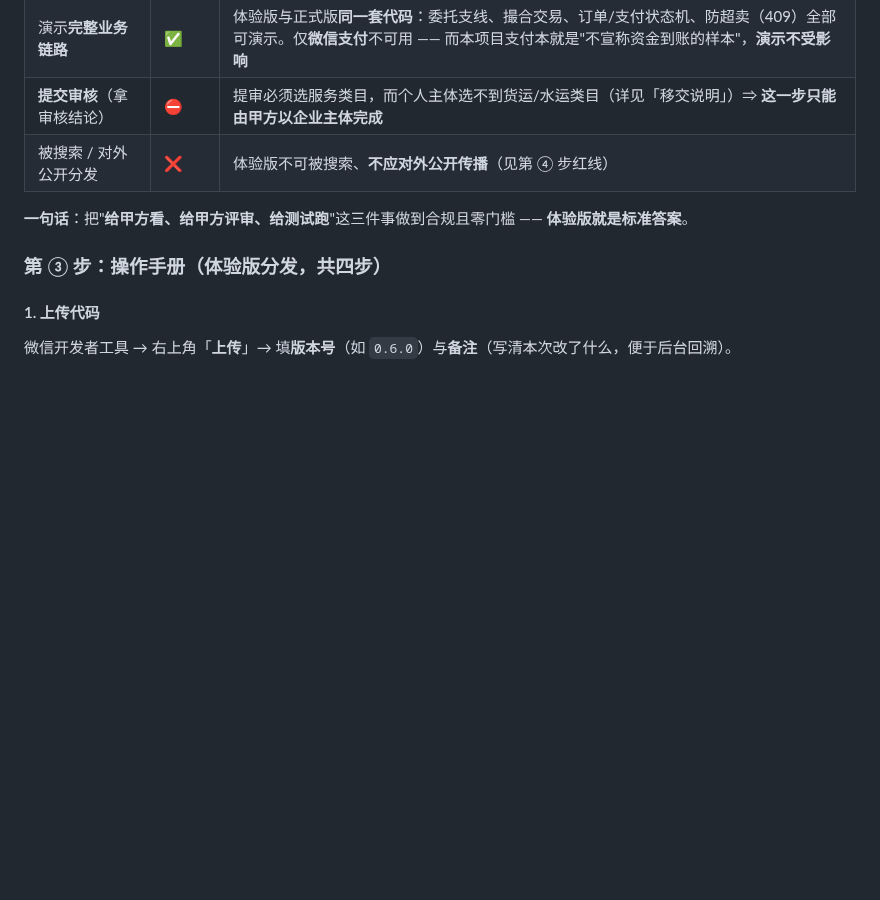
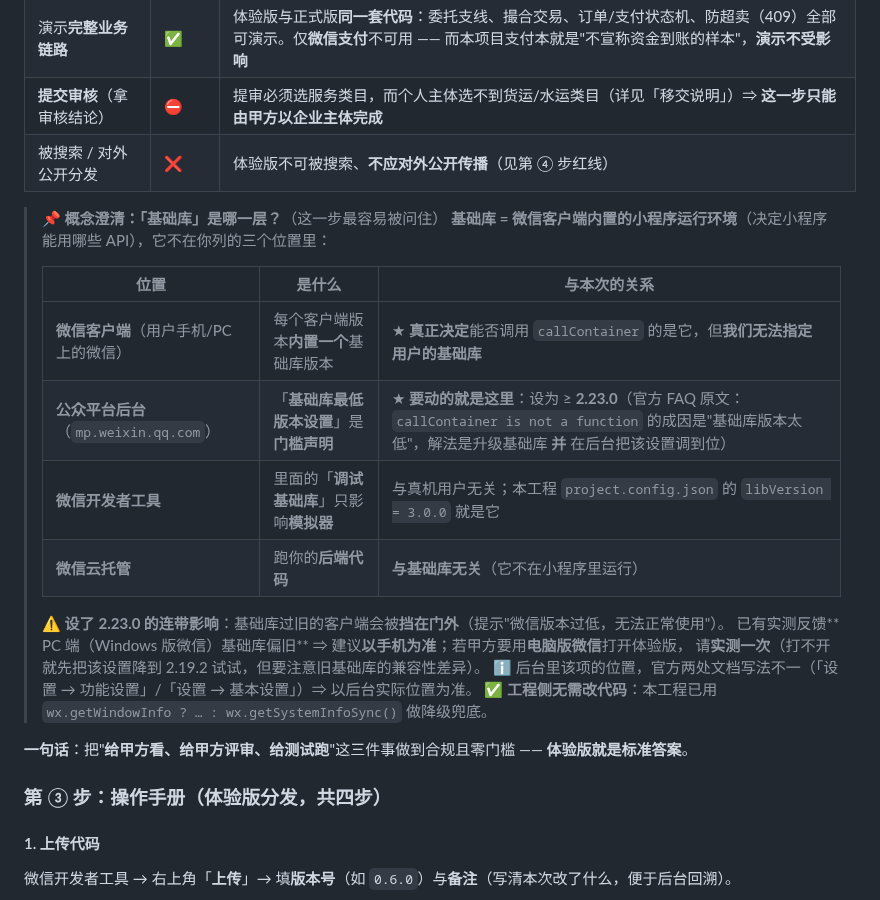
Before and after one commit to mo21cn/mo21cn-pinglu-didi, a Markdown page: docs/小程序正式上线条件与阻塞项.md, the part around the change. GitHub-like rendering; blank space fills up the shorter version.

Commit message:
docs(live): 澄清「基础库」是哪一层 —— 并补 PC 端微信的连带影响
用户问「基础库版本是指微信云平台 / 开发者工具 / 微信主体程序？」——三者都不是，
说明这个前置项容易被误解，故在 §0.2 第②步就地补一张对照表：

- 基础库 = **微信客户端内置的小程序运行环境**（决定能用哪些 API），★ 真正决定
  能否调用 callContainer 的是它，但**我们无法指定用户的基础库**
- **公众平台后台**的「基础库最低版本设置」是**门槛声明** ⇒ **要动的就是这里**（≥2.23.0）
- **开发者工具**里的「调试基础库」只影响**模拟器**（本工程 libVersion=3.0.0 即此项）
- **微信云托管**跑的是后端代码 ⇒ **与基础库无关**

并补两条实践提醒：
① 设 2.23.0 会**挡住基础库过旧的客户端**（提示微信版本过低）；已有实测反馈
   **PC 端 Windows 版微信基础库偏旧** ⇒ 以手机为准，甲方若用电脑版微信请实测一次；
② 该项在后台的位置，官方两处文档写法不一（功能设置 / 基本设置）⇒ 以后台实际为准。
另注明工程侧**无需改代码**（已有 getWindowInfo 降级兜底）。

```diff
--- a/docs/小程序正式上线条件与阻塞项.md
+++ b/docs/小程序正式上线条件与阻塞项.md
@@ -80,6 +80,22 @@
 | 演示**完整业务链路** | ✅ | 体验版与正式版**同一套代码**：委托支线、撮合交易、订单/支付状态机、防超卖（409）全部可演示。仅**微信支付**不可用 —— 而本项目支付本就是"不宣称资金到账的样本"，**演示不受影响** |
 | **提交审核**（拿审核结论） | ⛔ | 提审必须选服务类目，而个人主体选不到货运/水运类目（详见「移交说明」）⇒ **这一步只能由甲方以企业主体完成** |
 | 被搜索 / 对外公开分发 | ❌ | 体验版不可被搜索、**不应对外公开传播**（见第 ④ 步红线） |
+
+> 📌 **概念澄清：「基础库」是哪一层？**（这一步最容易被问住）
+> **基础库 = 微信客户端内置的小程序运行环境**（决定小程序能用哪些 API），它不在你列的三个位置里：
+>
+> | 位置 | 是什么 | 与本次的关系 |
+> | --- | --- | --- |
+> | **微信客户端**（用户手机/PC 上的微信） | 每个客户端版本**内置一个**基础库版本 | ★ **真正决定**能否调用 `callContainer` 的是它，但**我们无法指定用户的基础库** |
+> | **公众平台后台**（`mp.weixin.qq.com`） | 「**基础库最低版本设置**」是**门槛声明** | ★ **要动的就是这里**：设为 ≥ **2.23.0**（官方 FAQ 原文：`callContainer is not a function` 的成因是"基础库版本太低"，解法是升级基础库 **并** 在后台把该设置调到位） |
+> | **微信开发者工具** | 里面的「**调试基础库**」只影响**模拟器** | 与真机用户无关；本工程 `project.config.json` 的 `libVersion = 3.0.0` 就是它 |
+> | **微信云托管** | 跑你的**后端代码** | **与基础库无关**（它不在小程序里运行） |
+>
+> ⚠️ **设了 2.23.0 的连带影响**：基础库过旧的客户端会被**挡在门外**（提示"微信版本过低，无法正常使用"）。
+> 已有实测反馈** PC 端（Windows 版微信）基础库偏旧** ⇒ 建议**以手机为准**；若甲方要用**电脑版微信**打开体验版，
+> 请**实测一次**（打不开就先把该设置降到 2.19.2 试试，但要注意旧基础库的兼容性差异）。
+> ℹ️ 后台里该项的位置，官方两处文档写法不一（「设置 → 功能设置」/「设置 → 基本设置」）⇒ 以后台实际位置为准。
+> ✅ **工程侧无需改代码**：本工程已用 `wx.getWindowInfo ? … : wx.getSystemInfoSync()` 做降级兜底。
 
 **一句话**：把"**给甲方看、给甲方评审、给测试跑**"这三件事做到合规且零门槛 —— **体验版就是标准答案**。
 
```
